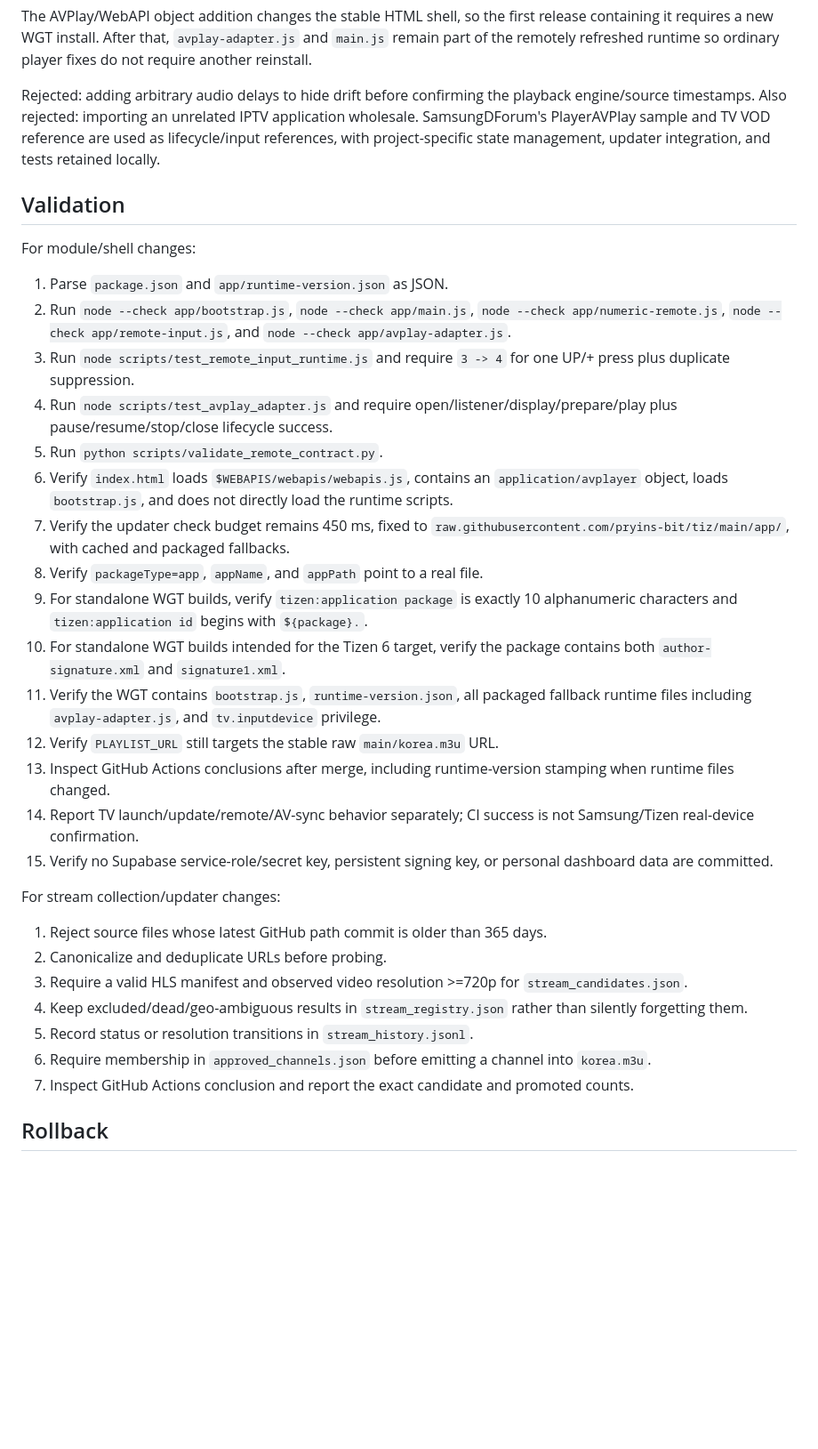
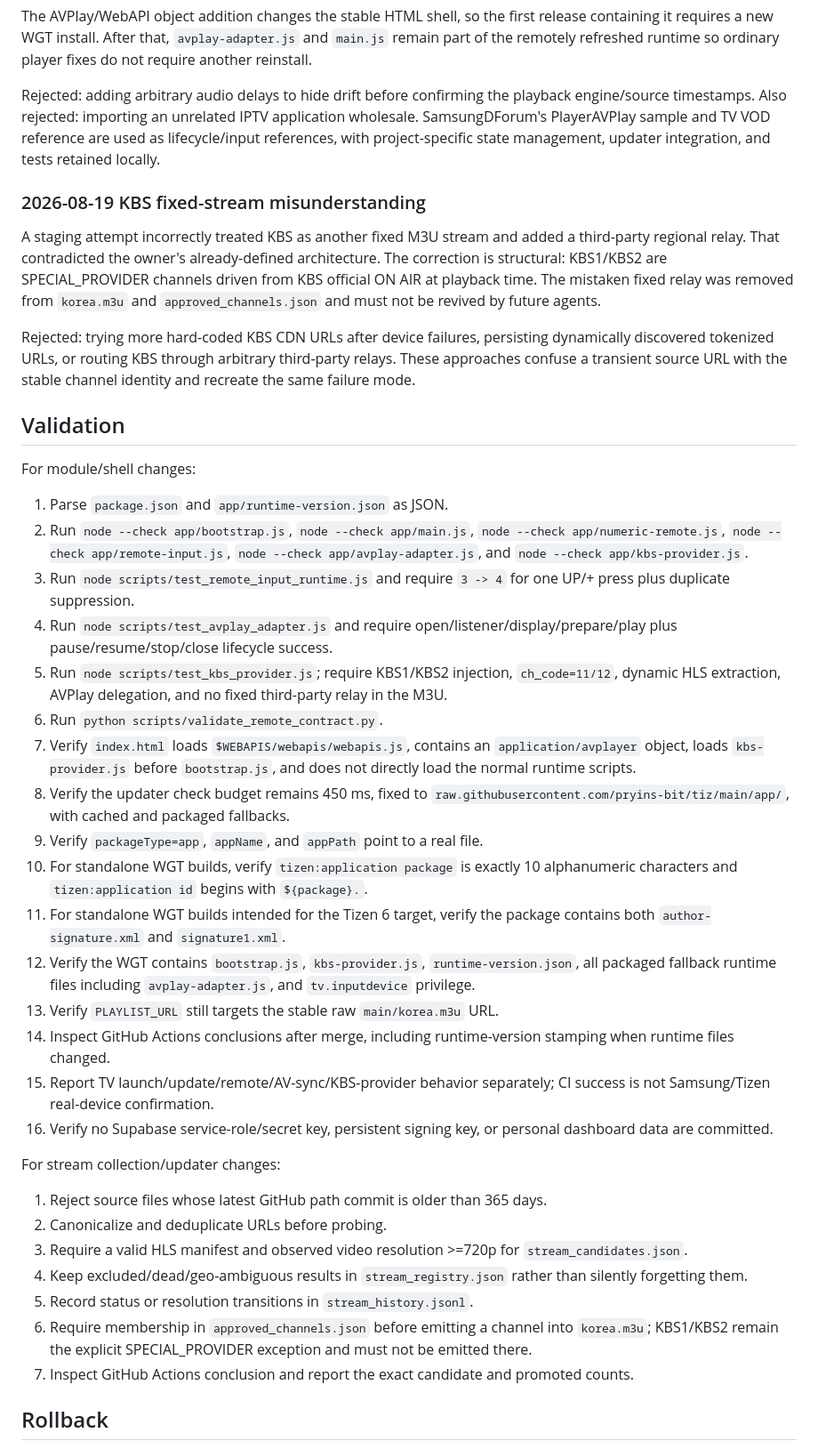
Before and after one commit to pryins-bit/tiz, a Markdown page: AGENTS.md, the part around one of its changes. Shown at 89% size. Drawn GitHub-style; blank space fills up the shorter version.

Commit message:
docs: make KBS official-provider architecture authoritative

```diff
--- a/AGENTS.md
+++ b/AGENTS.md
@@ -132,25 +137,32 @@ The AVPlay/WebAPI object addition changes the stable HTML shell, so the first re
 
 Rejected: adding arbitrary audio delays to hide drift before confirming the playback engine/source timestamps. Also rejected: importing an unrelated IPTV application wholesale. SamsungDForum's PlayerAVPlay sample and TV VOD reference are used as lifecycle/input references, with project-specific state management, updater integration, and tests retained locally.
 
+### 2026-08-19 KBS fixed-stream misunderstanding
+
+A staging attempt incorrectly treated KBS as another fixed M3U stream and added a third-party regional relay. That contradicted the owner's already-defined architecture. The correction is structural: KBS1/KBS2 are SPECIAL_PROVIDER channels driven from KBS official ON AIR at playback time. The mistaken fixed relay was removed from `korea.m3u` and `approved_channels.json` and must not be revived by future agents.
+
+Rejected: trying more hard-coded KBS CDN URLs after device failures, persisting dynamically discovered tokenized URLs, or routing KBS through arbitrary third-party relays. These approaches confuse a transient source URL with the stable channel identity and recreate the same failure mode.
+
 ## Validation
 
 For module/shell changes:
 
 1. Parse `package.json` and `app/runtime-version.json` as JSON.
-2. Run `node --check app/bootstrap.js`, `node --check app/main.js`, `node --check app/numeric-remote.js`, `node --check app/remote-input.js`, and `node --check app/avplay-adapter.js`.
+2. Run `node --check app/bootstrap.js`, `node --check app/main.js`, `node --check app/numeric-remote.js`, `node --check app/remote-input.js`, `node --check app/avplay-adapter.js`, and `node --check app/kbs-provider.js`.
 3. Run `node scripts/test_remote_input_runtime.js` and require `3 -> 4` for one UP/+ press plus duplicate suppression.
 4. Run `node scripts/test_avplay_adapter.js` and require open/listener/display/prepare/play plus pause/resume/stop/close lifecycle success.
-5. Run `python scripts/validate_remote_contract.py`.
-6. Verify `index.html` loads `$WEBAPIS/webapis/webapis.js`, contains an `application/avplayer` object, loads `bootstrap.js`, and does not directly load the runtime scripts.
-7. Verify the updater check budget remains 450 ms, fixed to `raw.githubusercontent.com/pryins-bit/tiz/main/app/`, with cached and packaged fallbacks.
-8. Verify `packageType=app`, `appName`, and `appPath` point to a real file.
-9. For standalone WGT builds, verify `tizen:application package` is exactly 10 alphanumeric characters and `tizen:application id` begins with `${package}.`.
-10. For standalone WGT builds intended for the Tizen 6 target, verify the package contains both `author-signature.xml` and `signature1.xml`.
-11. Verify the WGT contains `bootstrap.js`, `runtime-version.json`, all packaged fallback runtime files including `avplay-adapter.js`, and `tv.inputdevice` privilege.
-12. Verify `PLAYLIST_URL` still targets the stable raw `main/korea.m3u` URL.
-13. Inspect GitHub Actions conclusions after merge, including runtime-version stamping when runtime files changed.
-14. Report TV launch/update/remote/AV-sync behavior separately; CI success is not Samsung/Tizen real-device confirmation.
-15. Verify no Supabase service-role/secret key, persistent signing key, or personal dashboard data are committed.
+5. Run `node scripts/test_kbs_provider.js`; require KBS1/KBS2 injection, `ch_code=11/12`, dynamic HLS extraction, AVPlay delegation, and no fixed third-party relay in the M3U.
+6. Run `python scripts/validate_remote_contract.py`.
+7. Verify `index.html` loads `$WEBAPIS/webapis/webapis.js`, contains an `application/avplayer` object, loads `kbs-provider.js` before `bootstrap.js`, and does not directly load the normal runtime scripts.
+8. Verify the updater check budget remains 450 ms, fixed to `raw.githubusercontent.com/pryins-bit/tiz/main/app/`, with cached and packaged fallbacks.
+9. Verify `packageType=app`, `appName`, and `appPath` point to a real file.
+10. For standalone WGT builds, verify `tizen:application package` is exactly 10 alphanumeric characters and `tizen:application id` begins with `${package}.`.
+11. For standalone WGT builds intended for the Tizen 6 target, verify the package contains both `author-signature.xml` and `signature1.xml`.
+12. Verify the WGT contains `bootstrap.js`, `kbs-provider.js`, `runtime-version.json`, all packaged fallback runtime files including `avplay-adapter.js`, and `tv.inputdevice` privilege.
+13. Verify `PLAYLIST_URL` still targets the stable raw `main/korea.m3u` URL.
+14. Inspect GitHub Actions conclusions after merge, including runtime-version stamping when runtime files changed.
+15. Report TV launch/update/remote/AV-sync/KBS-provider behavior separately; CI success is not Samsung/Tizen real-device confirmation.
+16. Verify no Supabase service-role/secret key, persistent signing key, or personal dashboard data are committed.
 
 For stream collection/updater changes:
 
@@ -159,7 +171,7 @@ For stream collection/updater changes:
 3. Require a valid HLS manifest and observed video resolution >=720p for `stream_candidates.json`.
 4. Keep excluded/dead/geo-ambiguous results in `stream_registry.json` rather than silently forgetting them.
 5. Record status or resolution transitions in `stream_history.jsonl`.
-6. Require membership in `approved_channels.json` before emitting a channel into `korea.m3u`.
+6. Require membership in `approved_channels.json` before emitting a channel into `korea.m3u`; KBS1/KBS2 remain the explicit SPECIAL_PROVIDER exception and must not be emitted there.
 7. Inspect GitHub Actions conclusion and report the exact candidate and promoted counts.
 
 ## Rollback
```
Also changed, not shown: other parts of AGENTS.md (+11 -6 lines).
